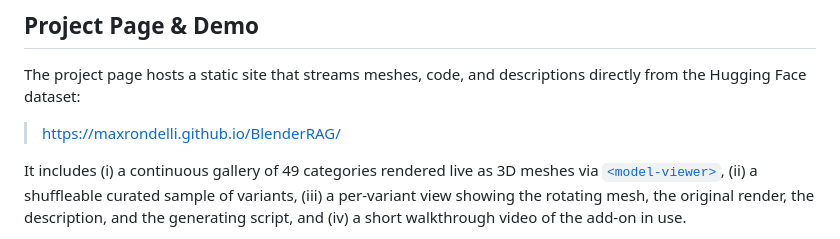
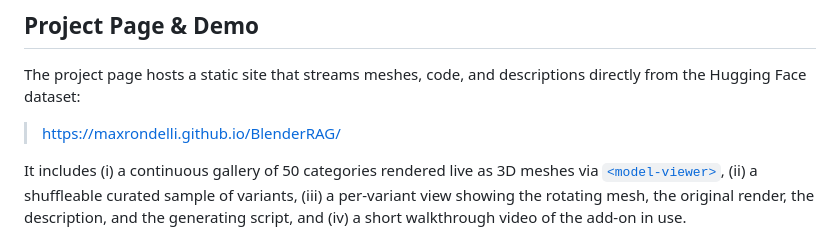
Before and after one commit to MaxRondelli/BlenderRAG, a Markdown page: README.md, the part around the change. GitHub-like rendering.

```diff
--- a/README.md
+++ b/README.md
@@ -66,7 +66,7 @@ directly from the Hugging Face dataset:
 
 > <https://maxrondelli.github.io/BlenderRAG/>
 
-It includes (i) a continuous gallery of 49 categories rendered live as 3D meshes
+It includes (i) a continuous gallery of 50 categories rendered live as 3D meshes
 via [`<model-viewer>`](https://modelviewer.dev/), (ii) a shuffleable curated
 sample of variants, (iii) a per-variant view showing the rotating mesh, the
 original render, the description, and the generating script, and (iv) a short
```
